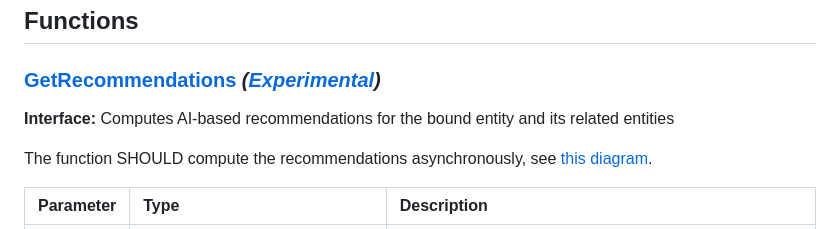
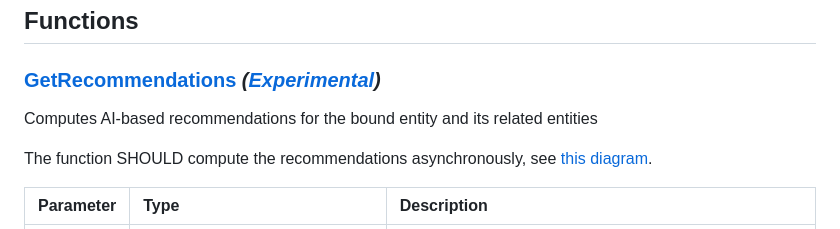
Before and after one commit to SAP/odata-vocabularies, a Markdown page: vocabularies/Common.md, the part around the change. Rendered like a GitHub page.

Commit message:
auto-refreshed

```diff
--- a/vocabularies/Common.md
+++ b/vocabularies/Common.md
@@ -118,7 +118,6 @@ Term|Type|Description
 <a name="GetRecommendations"></a>
 ### [GetRecommendations](./Common.xml#L1463:~:text=<Function%20Name="-,GetRecommendations,-") *([Experimental](Common.md#Experimental))*
 
-**Interface:**
 Computes AI-based recommendations for the bound entity and its related entities
 
 The function SHOULD compute the recommendations asynchronously, see [this diagram](../docs/recommendations.md).
```
